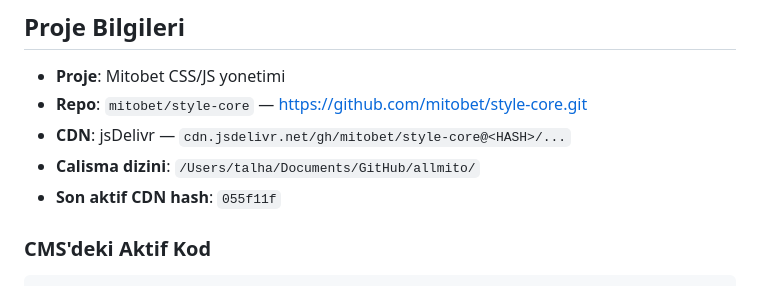
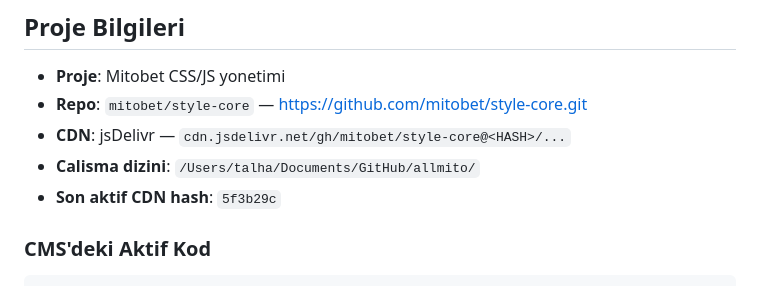
Before and after one commit to mitobet/style-core, a Markdown page: PIPELINE.md, the part around the change. Drawn GitHub-style.

```diff
--- a/PIPELINE.md
+++ b/PIPELINE.md
@@ -6,7 +6,7 @@
 - **Repo**: `mitobet/style-core` — https://github.com/mitobet/style-core.git
 - **CDN**: jsDelivr — `cdn.jsdelivr.net/gh/mitobet/style-core@<HASH>/...`
 - **Calisma dizini**: `/Users/talha/Documents/GitHub/allmito/`
-- **Son aktif CDN hash**: `055f11f`
+- **Son aktif CDN hash**: `5f3b29c`
 
 ### CMS'deki Aktif Kod
 
```
Also changed, not shown: VERSIONS.md (+17 -0 lines).
